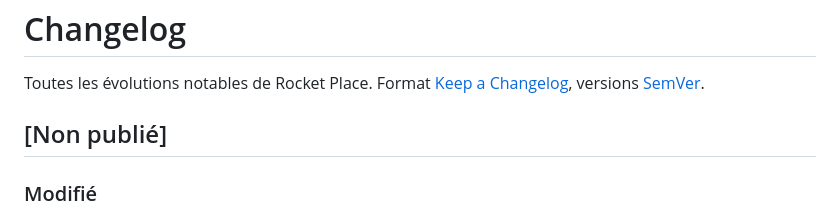
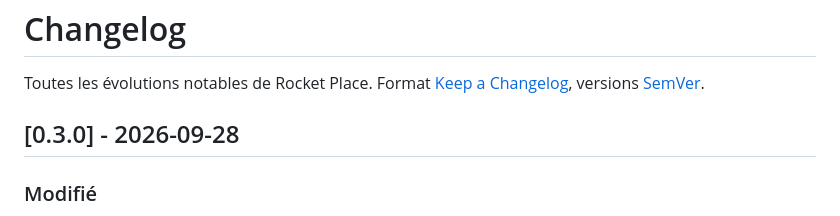
Before and after one commit to fayouz/rocket-place, a Markdown page: CHANGELOG.md, the part around the change. GitHub-like rendering.

Commit message:
Version 0.3.0
Co-Authored-By: Claude Opus 5.5 <noreply@anthropic.com>

```diff
--- a/CHANGELOG.md
+++ b/CHANGELOG.md
@@ -2,7 +2,7 @@
 
 Toutes les évolutions notables de Rocket Place. Format [Keep a Changelog](https://keepachangelog.com/fr/1.1.0/), versions [SemVer](https://semver.org/lang/fr/).
 
-## [Non publié]
+## [0.3.0] - 2026-09-28
 
 ### Modifié
 - **Secrets des intégrations dans le coffre de rocket-core** (0.3.1, Administration → Secrets) : `NUKI_API_TOKEN` → `nuki.api_token`, `ROCKET_CLOUD_TOKEN` → `rocket.cloud.token`, `ROCKET_MAILER_TOKEN` → `rocket.mailer.token` ; **connecteurs** (Nuki, Homey, Home Assistant, service web, Rocket Cloud) : le champ `secret` contient le nom d'un secret du coffre choisi avec `SecretField` (au lieu d'une variable `CONNECTOR_*`, les configs `secretVar` sont converties en `connector_x` par migration, repli sur la variable), jamais un secret propre à l'application ; lus à l'exécution par `App\Secrets\IntegrationSecrets` / `App\Domotique\ConnectorSecrets`, jamais renvoyés par l'API. Repli temporaire sur l'ancienne variable (avertissement « deprecated »). Seule `ROCKET_SECRETS_KEY` (clé maîtresse) reste dans l'environnement.
```
